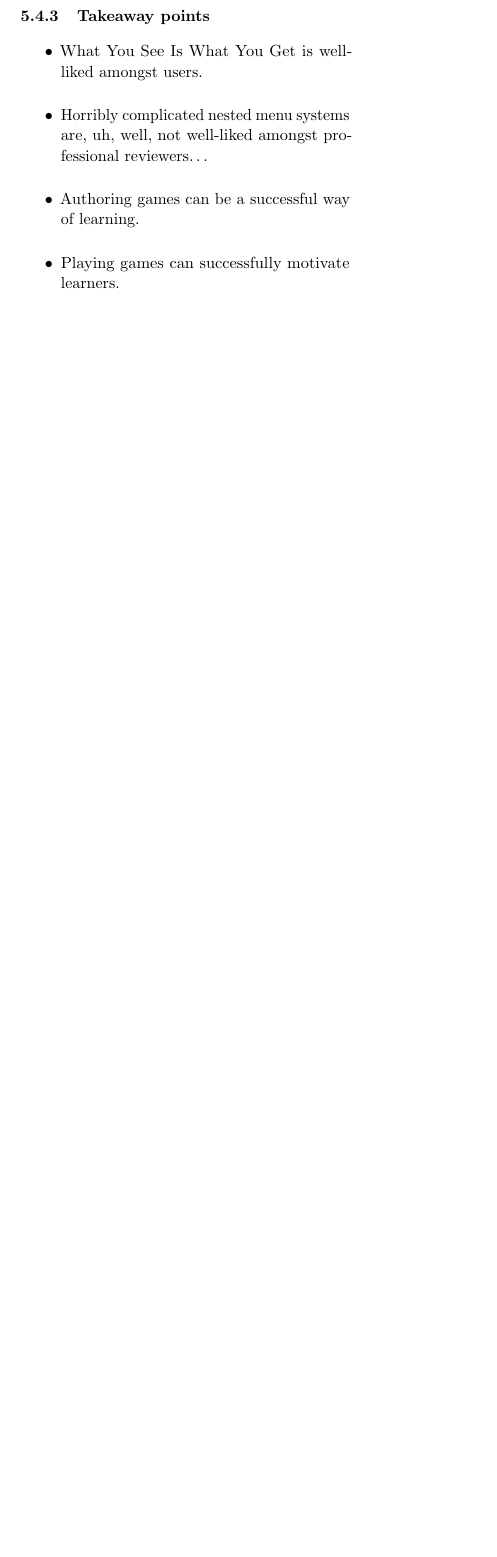
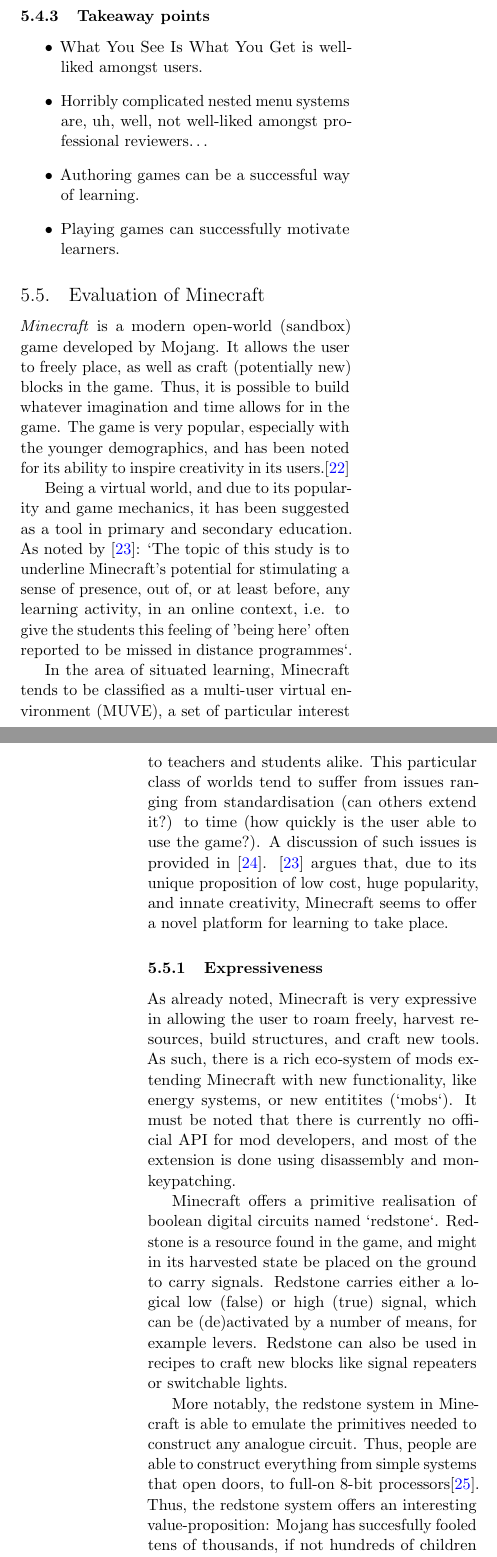
Before and after one commit to plaimi/learn-by-teaching, a LaTeX paper (paper.tex, which reads txt/evaluation/minecraft.tex): part of one column of page 9 of 10 before the commit and two parts of the columns of pages 9 and 10 of 12 after it, the two joined at a grey line, cut so that both start at the same text, the shorter picture padded with empty space. Compiled offline with pdfLaTeX.

Commit message:
Add evaluation of Minecraft
Signed-off-by: Emil Henry <emil@plaimi.net>

```diff
--- /dev/null
+++ b/txt/evaluation/minecraft.tex
@@ -0,0 +1,47 @@
+\subsection{Evaluation of Minecraft}
+
+\textit{Minecraft} is a modern open-world (sandbox) game developed by Mojang. It
+allows the user to freely place, as well as craft (potentially new) blocks in
+the game. Thus, it is possible to build whatever imagination and time allows for
+in the game. The game is very popular, especially with the younger demographics,
+and has been noted for its ability to inspire creativity in its
+users.\cite{minecraftign}
+
+Being a virtual world, and due to its popularity and game mechanics, it has been
+suggested as a tool in primary and secondary education. As noted by
+\cite{coudrayminecraft}: `The topic of this study is to underline Minecraft's
+potential for stimulating a sense of presence, out of, or at least before, any
+learning activity, in an online context, i.e. to give the students this feeling
+of 'being here' often reported to be missed in distance programmes`.
+
+In the area of situated learning, Minecraft tends to be classified as a
+multi-user virtual environment (MUVE), a set of particular interest to teachers
+and students alike. This particular class of worlds tend to suffer from issues
+ranging from standardisation (can others extend it?) to time (how quickly is the
+user able to use the game?). A discussion of such issues is provided in
+\cite{dawley2014situated}. \cite{coudrayminecraft} argues that, due to its
+unique proposition of low cost, huge popularity, and innate creativity,
+Minecraft seems to offer a novel platform for learning to take place.
+
+\subsubsection{Expressiveness}
+
+As already noted, Minecraft is very expressive in allowing the user to roam
+freely, harvest resources, build structures, and craft new tools. As such, there
+is a rich eco-system of mods extending Minecraft with new functionality, like
+energy systems, or new entitites (`mobs`). It must be noted that there is
+currently no official API for mod developers, and most of the extension is done
+using disassembly and monkeypatching.
+
+Minecraft offers a primitive realisation of boolean digital circuits named
+`redstone`. Redstone is a resource found in the game, and might in its harvested
+state be placed on the ground to carry signals. Redstone carries either a
+logical low (false) or high (true) signal, which can be (de)activated by a
+number of means, for example levers. Redstone can also be used in recipes to
+craft new blocks like signal repeaters or switchable lights.
+
+More notably, the redstone system in Minecraft is able to emulate the primitives
+needed to construct any analogue circuit. Thus, people are able to construct
+everything from simple systems that open doors, to full-on 8-bit
+processors\cite{minecraftutube}. Thus, the redstone system offers an interesting
+value-proposition: Mojang has succesfully fooled tens of thousands, if not
+hundreds of children and adults alike into understanding primitive digital
@@ -0,0 +60 @@
+\subsubsection{Takeaway points}
```
Also changed, not shown: paper.bib (+29 -0 lines), txt/related.tex (+2 -0 lines), txt/evaluation/minecraft.tex (19 more changed lines).
